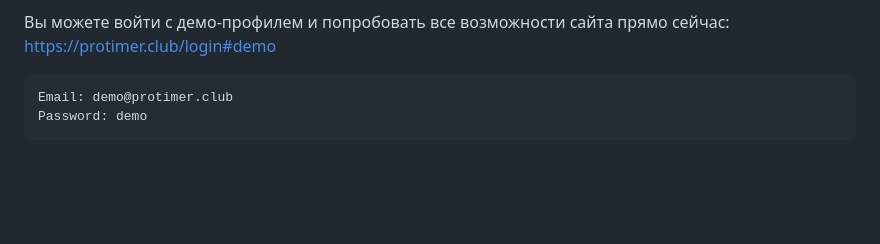
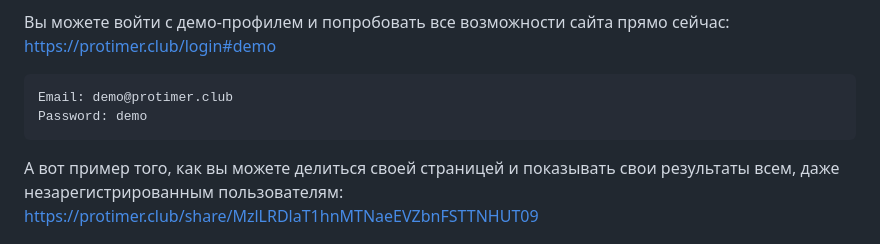
Before and after one commit to renat2985/protimer.club, a Markdown page: README_RU.md, the part around the change. GitHub-like rendering; blank space fills up the shorter version.

Commit message:
Add share link

```diff
--- a/README_RU.md
+++ b/README_RU.md
@@ -6,6 +6,8 @@ ProTimer.club — это современное решение для спорт
 
     Email: demo@protimer.club
     Password: demo
+
+А вот пример того, как вы можете делиться своей страницей и показывать свои результаты всем, даже незарегистрированным пользователям: https://protimer.club/share/MzlLRDlaT1hnMTNaeEVZbnFSTTNHUT09
 
 <p align="center">
 <a href="https://www.youtube.com/watch?v=7RWEwh4FOdk&list=PL6NJTNxbvy-KKb5Vj-JgzeaAFMx-zqKtX"><img src="https://github.com/renat2985/protimer.club/blob/main/doc/intro.png" height="400px"><img src="https://protimer.club/assets/img/photo/gg-07670-min.png" height="400px"></a>
```
Also changed, not shown: README.md (+2 -0 lines).
